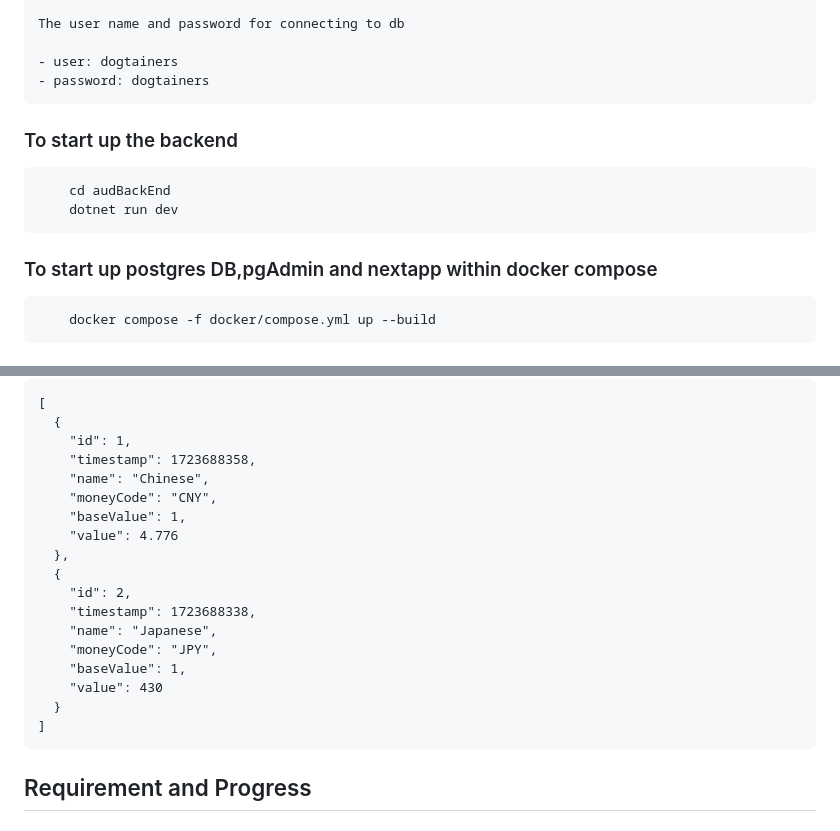
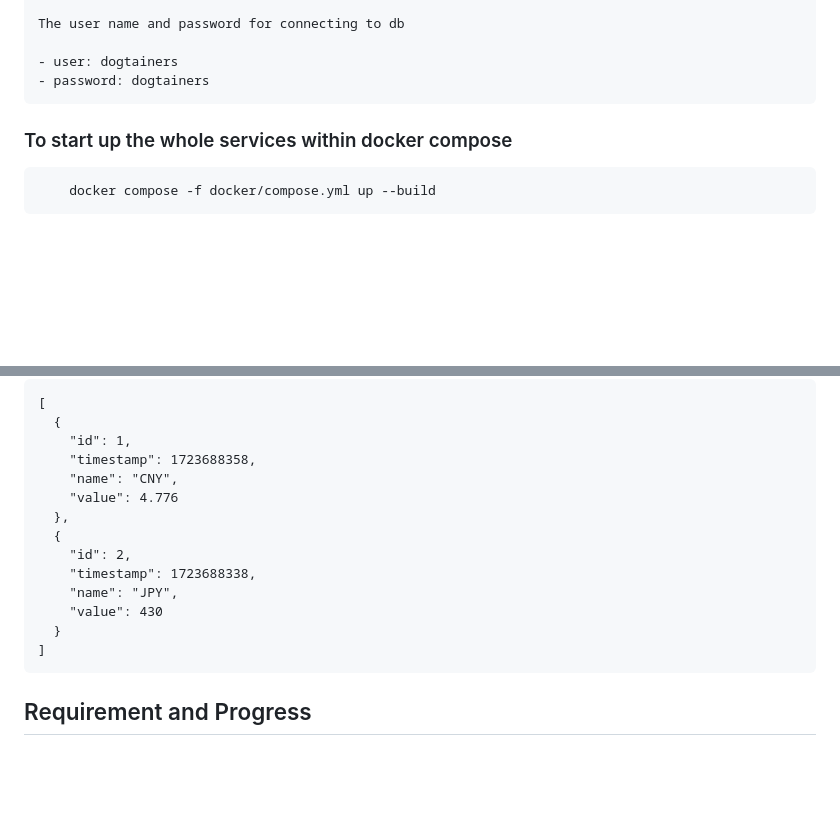
Before and after one commit to AprilXu8168/AUDCurrency, a Markdown page: README.md, 2 parts joined by grey strips. Rendered like a GitHub page; folded sections open; blank space fills up the shorter version.

````diff
--- a/README.md
+++ b/README.md
@@ -70,19 +111,18 @@ open a browser, url: localhost:8888
     - password: dogtainers
 </details>
 
-### To start up the backend
+<!-- ### To start up the backend
 ```
     cd audBackEnd
     dotnet run dev
 ```
-<!--
 ### To install and start up frontEnd
 ```
     cd audapp
     npm install
     npm run dev
 ``` -->
-### To start up postgres DB,pgAdmin and nextapp within docker compose
+### To start up the whole services within docker compose
 
 ```
     docker compose -f docker/compose.yml up --build
@@ -116,22 +156,17 @@ open a browser, url: localhost:8888
   {
     "id": 1,
     "timestamp": 1723688358,
-    "name": "Chinese",
-    "moneyCode": "CNY",
-    "baseValue": 1,
+    "name": "CNY",
     "value": 4.776
   },
   {
     "id": 2,
     "timestamp": 1723688338,
-    "name": "Japanese",
-    "moneyCode": "JPY",
-    "baseValue": 1,
+    "name": "JPY",
     "value": 430
   }
 ]
 ```
-
 
 ## Requirement and Progress
 
````
Also changed, not shown: other parts of README.md (+43 -2 lines).
